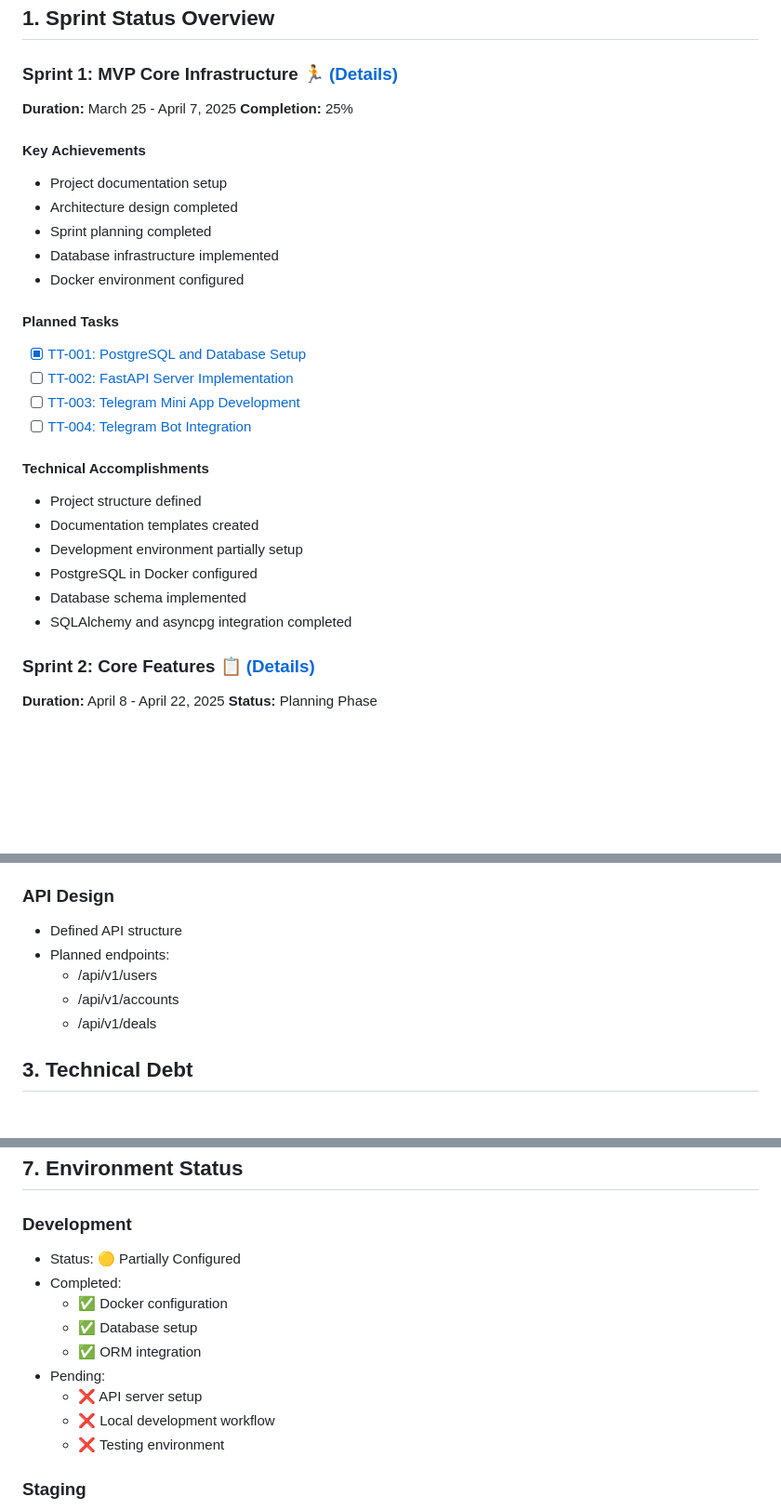
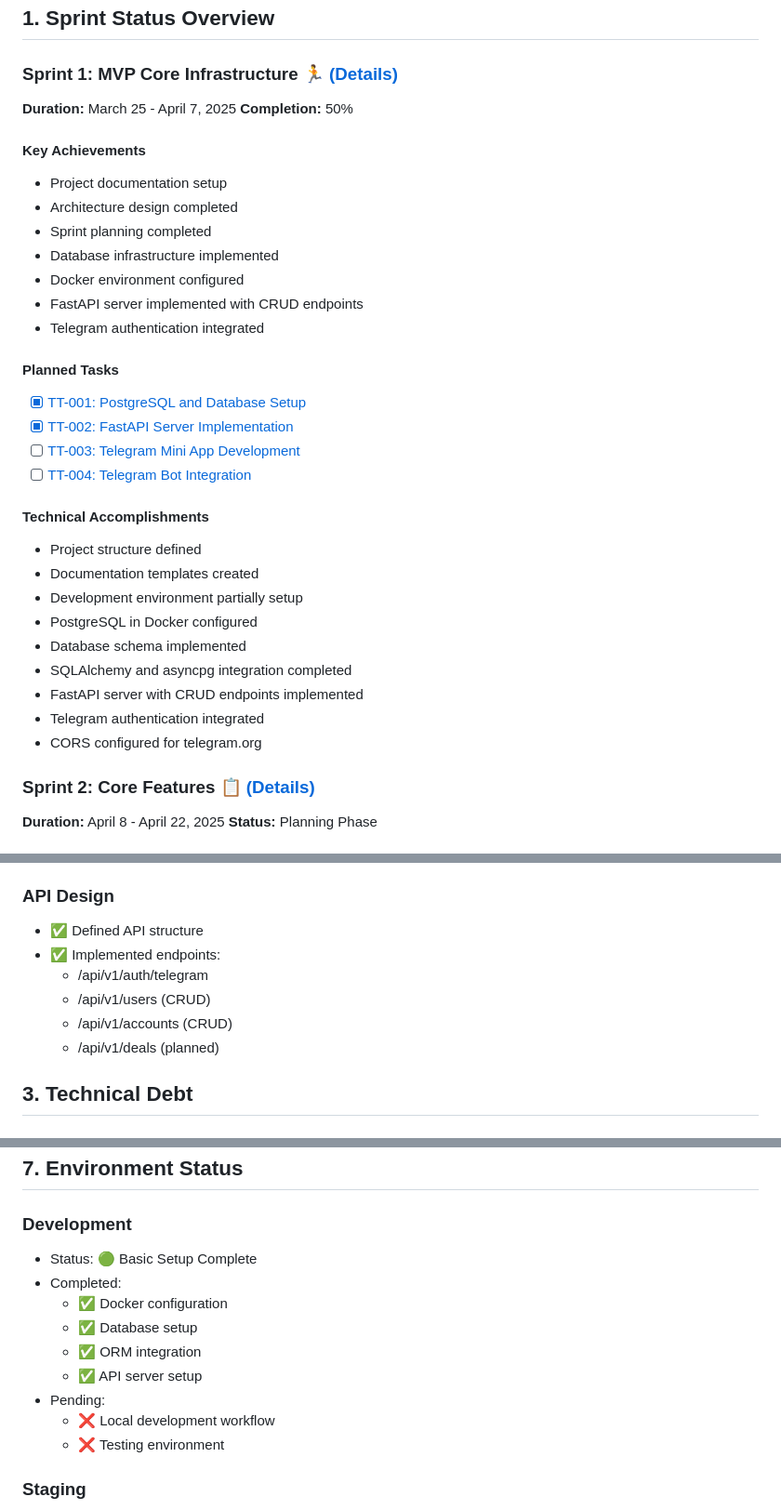
Before and after one commit to Mathewqwe12/tg_app, a Markdown page: docs/status.md, 3 parts joined by grey strips. Shown at 93% size. GitHub-like rendering; blank space fills up the shorter version.

Commit message:
TT-002: Update project status

```diff
--- a/docs/status.md
+++ b/docs/status.md
@@ -5,7 +5,7 @@
 ### Sprint 1: MVP Core Infrastructure 🏃 [(Details)](sprints/sprint_1.md)
 
 **Duration:** March 25 - April 7, 2025
-**Completion:** 25%
+**Completion:** 50%
 
 #### Key Achievements
 
@@ -14,11 +14,13 @@
 - Sprint planning completed
 - Database infrastructure implemented
 - Docker environment configured
+- FastAPI server implemented with CRUD endpoints
+- Telegram authentication integrated
 
 #### Planned Tasks
 
 - [x] [TT-001: PostgreSQL and Database Setup](sprints/sprint_1.md#tt-001-настройка-postgresql-и-базовой-структуры-бд)
-- [ ] [TT-002: FastAPI Server Implementation](sprints/sprint_1.md#tt-002-базовая-реализация-fastapi-сервера)
+- [x] [TT-002: FastAPI Server Implementation](sprints/sprint_1.md#tt-002-базовая-реализация-fastapi-сервера)
 - [ ] [TT-003: Telegram Mini App Development](sprints/sprint_1.md#tt-003-разработка-базовой-версии-mini-app)
 - [ ] [TT-004: Telegram Bot Integration](sprints/sprint_1.md#tt-004-базовая-структура-telegram-бота)
 
@@ -30,6 +32,9 @@
 - PostgreSQL in Docker configured
 - Database schema implemented
 - SQLAlchemy and asyncpg integration completed
+- FastAPI server with CRUD endpoints implemented
+- Telegram authentication integrated
+- CORS configured for telegram.org
 
 ### Sprint 2: Core Features 📋 [(Details)](sprints/sprint_2.md)
 
@@ -78,11 +83,12 @@
 
 ### API Design
 
-- Defined API structure
-- Planned endpoints:
-  - /api/v1/users
-  - /api/v1/accounts
-  - /api/v1/deals
+- ✅ Defined API structure
+- ✅ Implemented endpoints:
+  - /api/v1/auth/telegram
+  - /api/v1/users (CRUD)
+  - /api/v1/accounts (CRUD)
+  - /api/v1/deals (planned)
 
 ## 3. Technical Debt
 
@@ -144,13 +150,13 @@ To be implemented after Sprint 1
 
 ### Development
 
-- Status: 🟡 Partially Configured
+- Status: 🟢 Basic Setup Complete
 - Completed:
   - ✅ Docker configuration
   - ✅ Database setup
   - ✅ ORM integration
+  - ✅ API server setup
 - Pending:
-  - ❌ API server setup
   - ❌ Local development workflow
   - ❌ Testing environment
 
```
Also changed, not shown: other parts of docs/status.md (+1 -1 lines).
